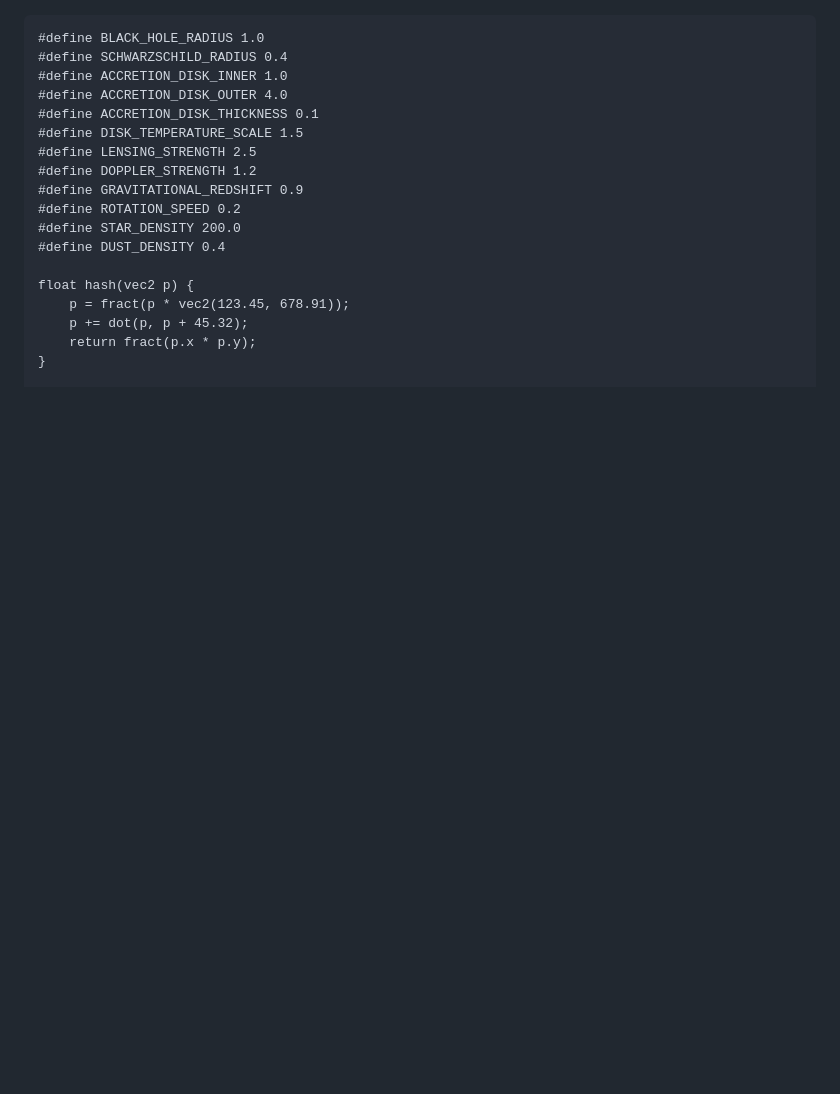
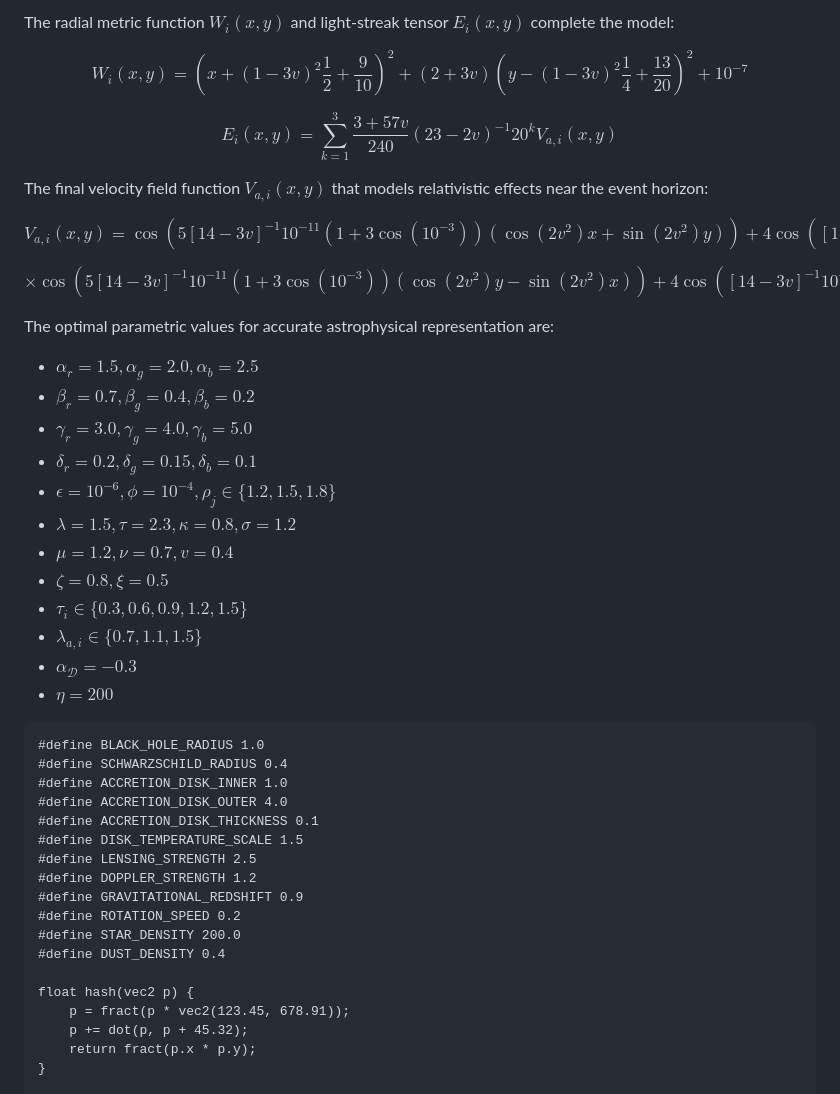
Before and after one commit to CPScript/CPScript, a Markdown page: README.md, the part around one of its changes. Drawn GitHub-style; blank space fills up the shorter version.

````diff
--- a/README.md
+++ b/README.md
@@ -27,3 +70,28 @@ You' know. People say that love is about finding the right person, when in reali
+The radial metric function $W_i(x, y)$ and light-streak tensor $E_i(x, y)$ complete the model:
+
+$$W_i(x, y) = \left(x + (1-3v)^2\frac{1}{2} + \frac{9}{10}\right)^2 + \left(2+3v\right)\left(y - (1-3v)^2\frac{1}{4} + \frac{13}{20}\right)^2 + 10^{-7}$$
+
+$$E_i(x, y) = \sum_{k=1}^{3}\frac{3+57v}{240}(23-2v)^{-1}20^k V_{a,i}(x, y)$$
+
+The final velocity field function $V_{a,i}(x, y)$ that models relativistic effects near the event horizon:
+
+$$V_{a,i}(x, y) = \cos(5[14-3v]^{-1}10^{-11}(1+3\cos(10^{-3}))(\cos(2v^2)x+\sin(2v^2)y)) + 4\cos([14-3v]^{-1}10^{-10}(\cos(10^{-3})x+\sin(10^{-3})y)) + 2\cos(5v)$$
+
+$$\times \cos(5[14-3v]^{-1}10^{-11}(1+3\cos(10^{-3}))(\cos(2v^2)y-\sin(2v^2)x)) + 4\cos([14-3v]^{-1}10^{-10}(\cos(10^{-3})y+\sin(10^{-3})x)) + 2\cos(5v)$$
+
+The optimal parametric values for accurate astrophysical representation are:
+- $\alpha_r = 1.5, \alpha_g = 2.0, \alpha_b = 2.5$
+- $\beta_r = 0.7, \beta_g = 0.4, \beta_b = 0.2$
+- $\gamma_r = 3.0, \gamma_g = 4.0, \gamma_b = 5.0$
+- $\delta_r = 0.2, \delta_g = 0.15, \delta_b = 0.1$
+- $\epsilon = 10^{-6}, \phi = 10^{-4}, \rho_j \in \{1.2, 1.5, 1.8\}$
+- $\lambda = 1.5, \tau = 2.3, \kappa = 0.8, \sigma = 1.2$
+- $\mu = 1.2, \nu = 0.7, v = 0.4$
+- $\zeta = 0.8, \xi = 0.5$
+- $\tau_i \in \{0.3, 0.6, 0.9, 1.2, 1.5\}$
+- $\lambda_{a,i} \in \{0.7, 1.1, 1.5\}$
+- $\alpha_{\mathcal{D}} = -0.3$
+- $\eta = 200$
 
 ```
 #define BLACK_HOLE_RADIUS 1.0
````
Also changed, not shown: other parts of README.md (+43 -0 lines).
